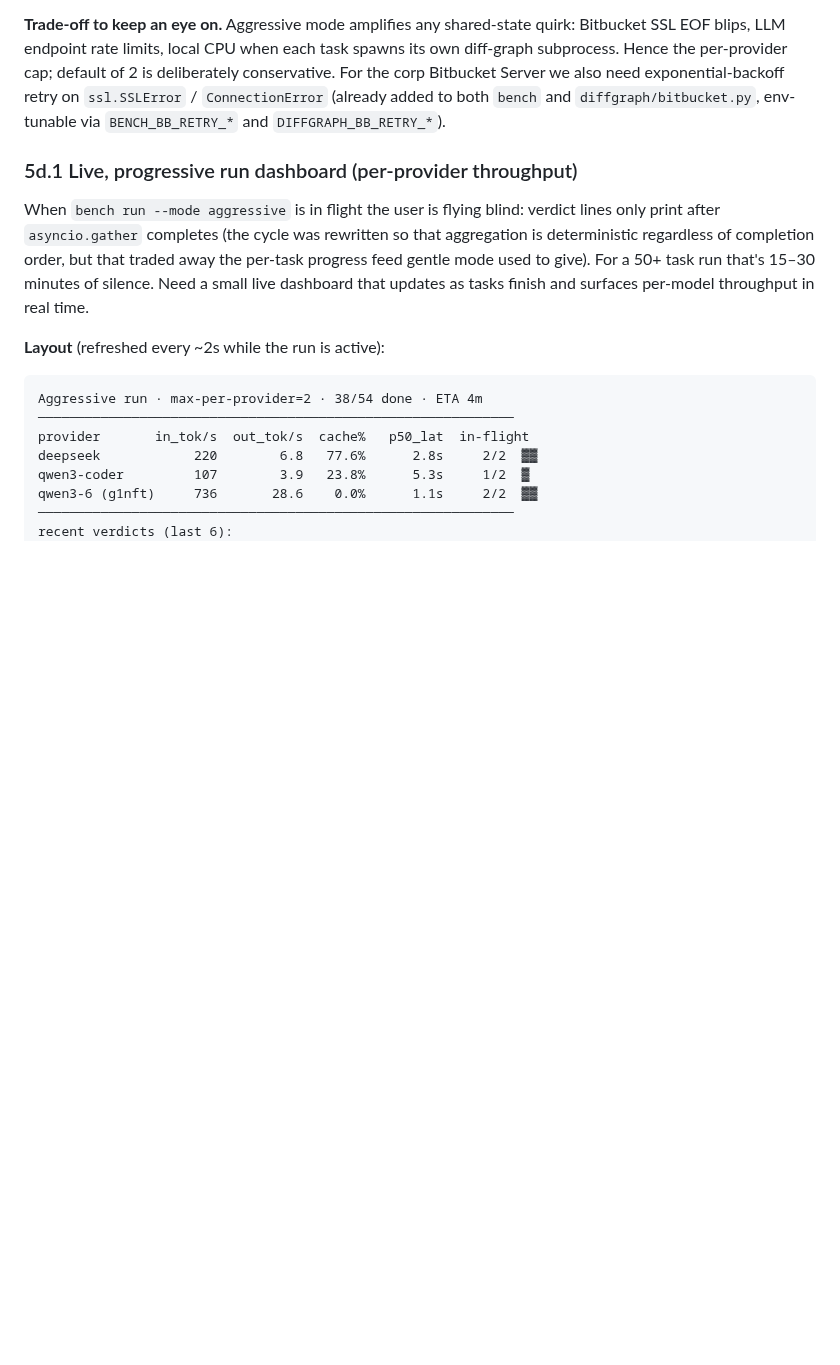
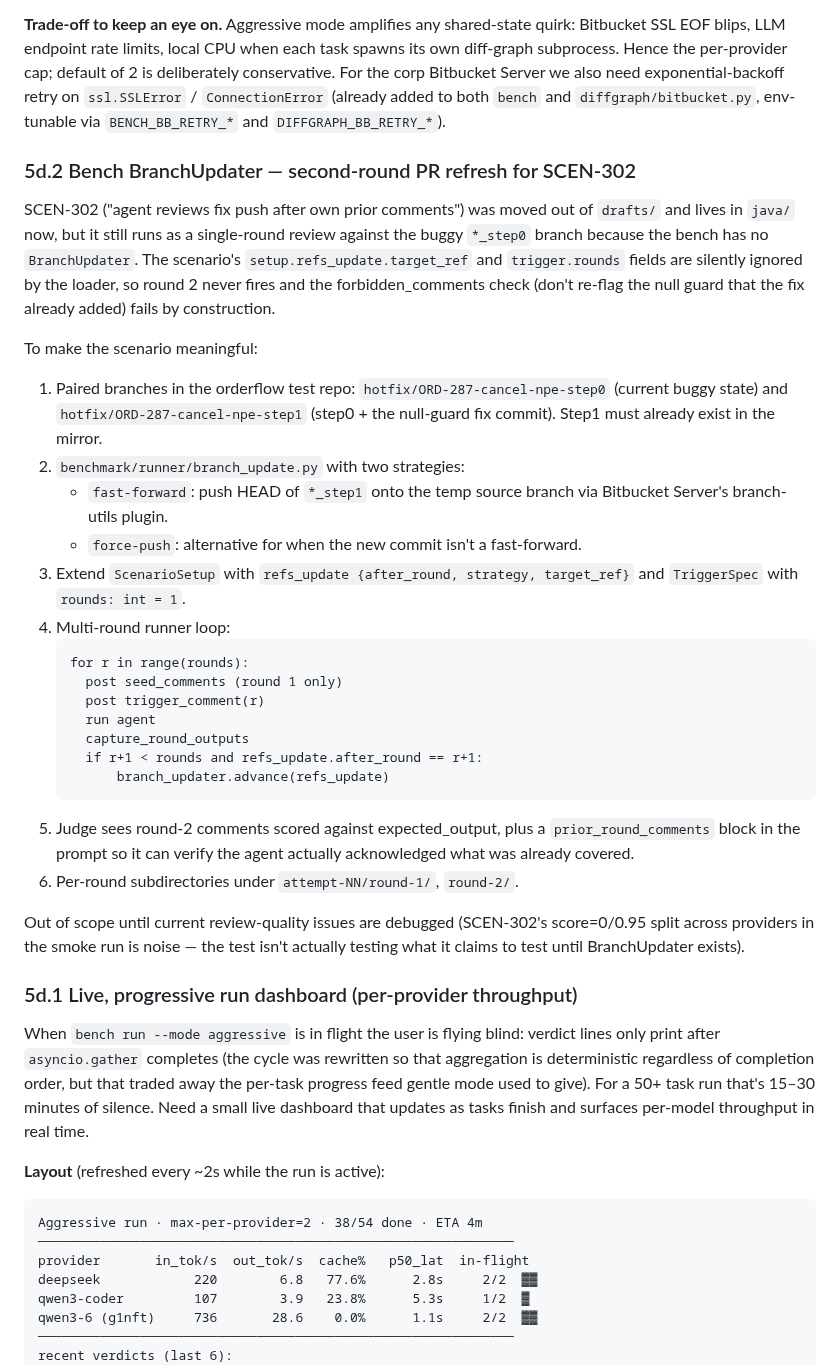
Before and after one commit to andreyzebin/diff-graph, a Markdown page: TODO.md, the part around the change. Drawn GitHub-style; blank space fills up the shorter version.

Commit message:
TODO 5d.2: bench BranchUpdater for SCEN-302 second-round refresh
SCEN-302 currently runs as a single-round review because the
loader silently ignores setup.refs_update / trigger.rounds. Punt
fixing it until current review-quality regression is debugged —
the score=0/0.95 split between providers in the smoke run is
noise, not a real signal.

Co-Authored-By: Claude Opus 4.7 (1M context) <noreply@anthropic.com>

````diff
--- a/TODO.md
+++ b/TODO.md
@@ -681,6 +681,51 @@ also need exponential-backoff retry on `ssl.SSLError` /
 `ConnectionError` (already added to both `bench` and
 `diffgraph/bitbucket.py`, env-tunable via
 `BENCH_BB_RETRY_*` and `DIFFGRAPH_BB_RETRY_*`).
+
+### 5d.2 Bench BranchUpdater — second-round PR refresh for SCEN-302
+
+SCEN-302 ("agent reviews fix push after own prior comments") was
+moved out of `drafts/` and lives in `java/` now, but it still
+runs as a single-round review against the buggy `*_step0` branch
+because the bench has no `BranchUpdater`. The scenario's
+`setup.refs_update.target_ref` and `trigger.rounds` fields are
+silently ignored by the loader, so round 2 never fires and the
+forbidden_comments check (don't re-flag the null guard that the
+fix already added) fails by construction.
+
+To make the scenario meaningful:
+1. Paired branches in the orderflow test repo:
+   `hotfix/ORD-287-cancel-npe-step0` (current buggy state) and
+   `hotfix/ORD-287-cancel-npe-step1` (step0 + the null-guard fix
+   commit). Step1 must already exist in the mirror.
+2. `benchmark/runner/branch_update.py` with two strategies:
+   - `fast-forward`: push HEAD of `*_step1` onto the temp source
+     branch via Bitbucket Server's branch-utils plugin.
+   - `force-push`: alternative for when the new commit isn't a
+     fast-forward.
+3. Extend `ScenarioSetup` with `refs_update {after_round, strategy,
+   target_ref}` and `TriggerSpec` with `rounds: int = 1`.
+4. Multi-round runner loop:
+   ```
+   for r in range(rounds):
+     post seed_comments (round 1 only)
+     post trigger_comment(r)
+     run agent
+     capture_round_outputs
+     if r+1 < rounds and refs_update.after_round == r+1:
+         branch_updater.advance(refs_update)
+   ```
+5. Judge sees round-2 comments scored against expected_output,
+   plus a `prior_round_comments` block in the prompt so it can
+   verify the agent actually acknowledged what was already
+   covered.
+6. Per-round subdirectories under `attempt-NN/round-1/`,
+   `round-2/`.
+
+Out of scope until current review-quality issues are debugged
+(SCEN-302's score=0/0.95 split across providers in the smoke
+run is noise — the test isn't actually testing what it claims to
+test until BranchUpdater exists).
 
 ### 5d.1 Live, progressive run dashboard (per-provider throughput)
 
````
